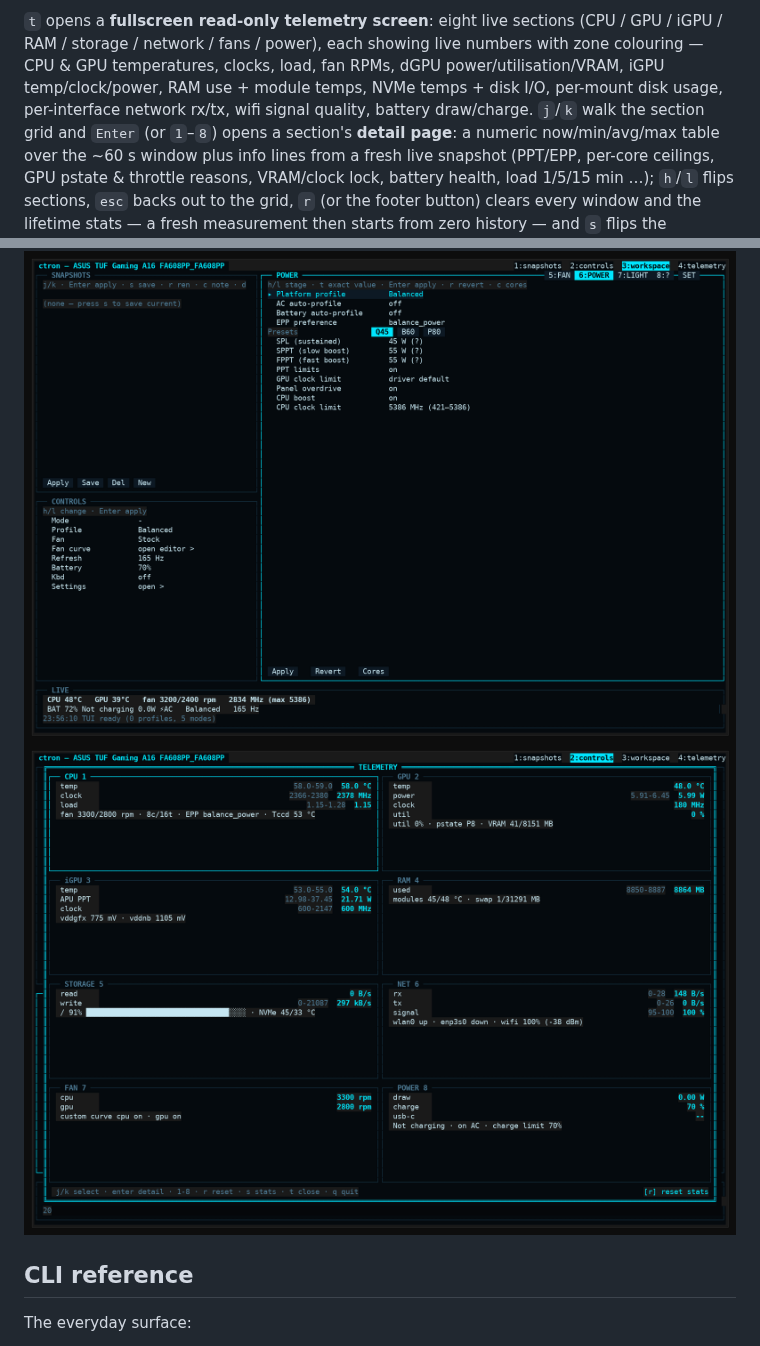
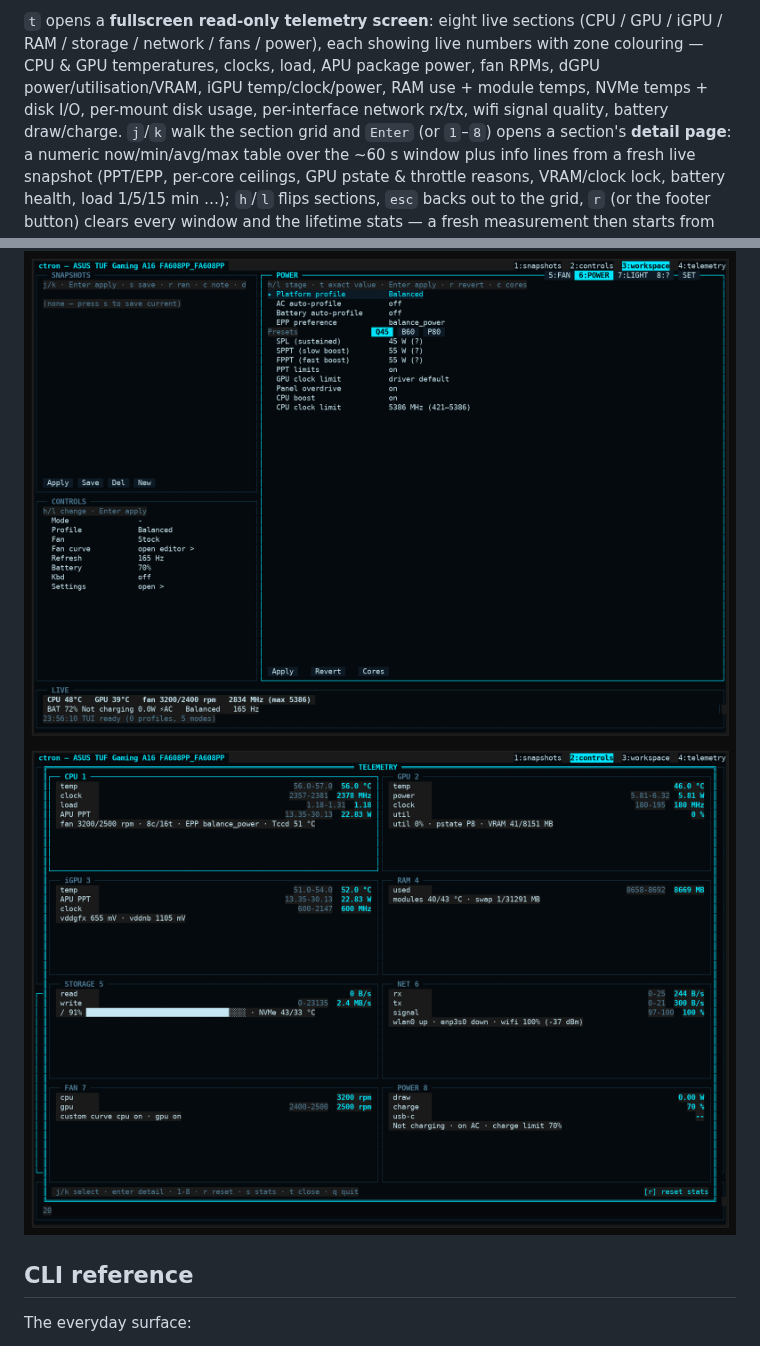
Before and after one commit to Kerempkl/ctron, a Markdown page: README.md, 2 parts joined by grey strips. GitHub-like rendering; pictures changed too: docs/tui-telem.png.

```diff
--- a/README.md
+++ b/README.md
@@ -97,10 +97,10 @@ are listed in the HELP view and the footer while you use them.
 `t` opens a **fullscreen read-only telemetry screen**: eight live
 sections (CPU / GPU / iGPU / RAM / storage / network / fans / power),
 each showing live numbers with zone colouring — CPU & GPU
-temperatures, clocks, load, fan RPMs, dGPU power/utilisation/VRAM,
-iGPU temp/clock/power, RAM use + module temps, NVMe temps + disk I/O,
-per-mount disk usage, per-interface network rx/tx, wifi signal
-quality, battery draw/charge.
+temperatures, clocks, load, APU package power, fan RPMs, dGPU
+power/utilisation/VRAM, iGPU temp/clock/power, RAM use + module
+temps, NVMe temps + disk I/O, per-mount disk usage, per-interface
+network rx/tx, wifi signal quality, battery draw/charge.
 `j`/`k` walk the section grid and `Enter` (or `1`–`8`) opens a
 section's **detail page**: a numeric now/min/avg/max table over the
 ~60 s window plus info lines from a fresh live snapshot (PPT/EPP,
```
Also changed, not shown: CHANGELOG.md (+13 -0 lines), HANDOFF.md (+7 -1 lines), 1 other file.
